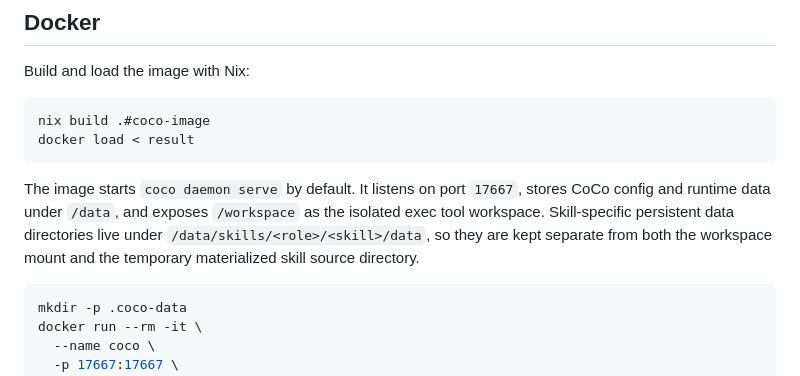
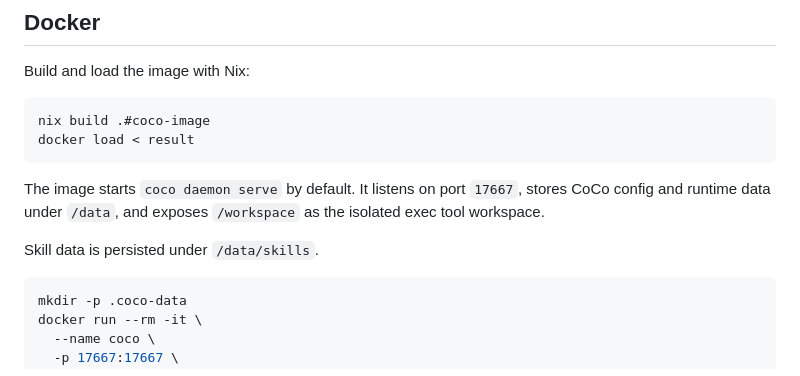
Before and after one commit to linw1995/coco, a Markdown page: README.md, the part around the change. GitHub-like rendering.

````diff
--- a/README.md
+++ b/README.md
@@ -22,10 +22,9 @@ docker load < result
 
 The image starts `coco daemon serve` by default. It listens on port
 `17667`, stores CoCo config and runtime data under `/data`, and exposes
-`/workspace` as the isolated exec tool workspace. Skill-specific persistent data
-directories live under `/data/skills/<role>/<skill>/data`, so they are kept
-separate from both the workspace mount and the temporary materialized skill
-source directory.
+`/workspace` as the isolated exec tool workspace.
+
+Skill data is persisted under `/data/skills`.
 
 ```bash
 mkdir -p .coco-data
````
